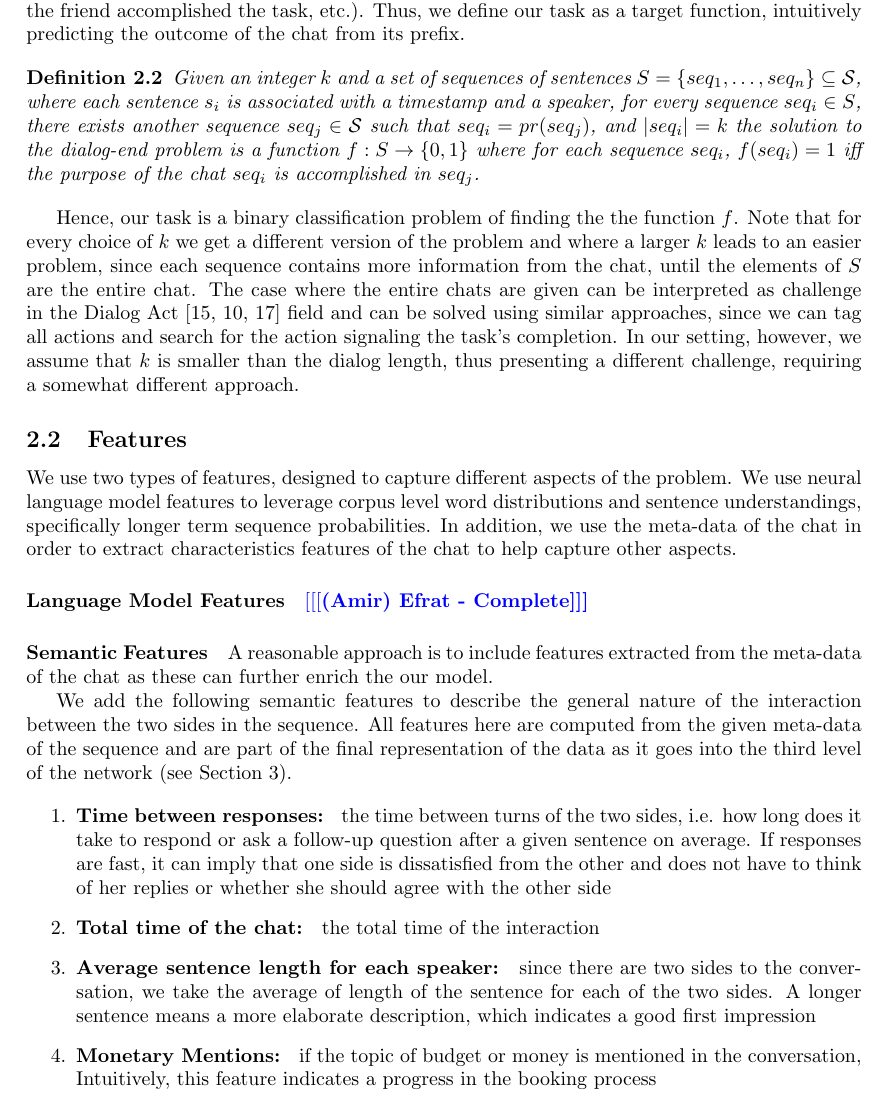
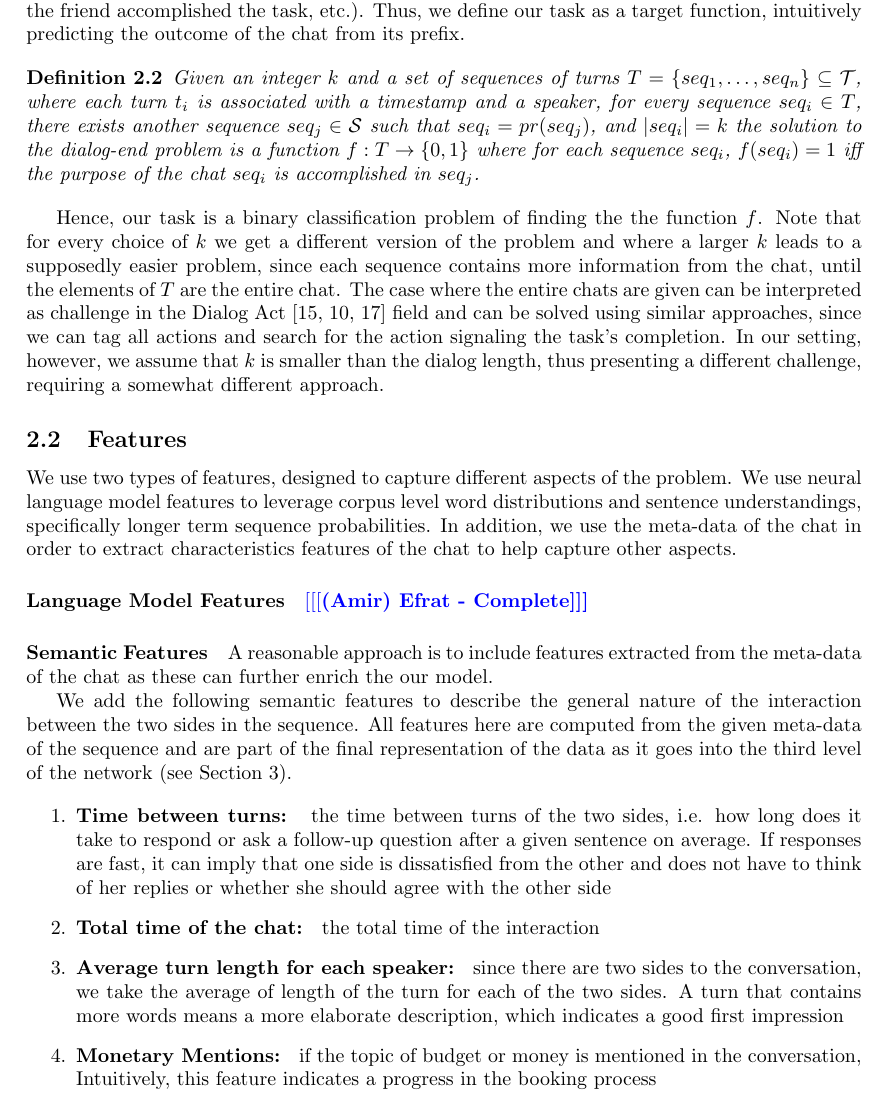
Before and after one commit to efratoio/NLPProj, a LaTeX document (documentation/main.tex, which reads documentation/model.tex): part of page 2 of 4, cut so that both start at the same text. Compiled offline with pdfLaTeX.

Commit message:
some chages to the model

```diff
--- a/documentation/model.tex
+++ b/documentation/model.tex
@@ -26,17 +26,17 @@ Furthermore, the chats we consider are targeted at a specific purpose
 is either success of failure (the customer buying the product, the friend accomplished the task, etc.). Thus, we define our task as a target function, intuitively predicting the outcome of the chat from its prefix.
 
 \begin{definition}
-Given an integer $k$ and a set of sequences of sentences $S=\{seq_1, \ldots, seq_n\} \subseteq \mathcal{S}$,
-where each sentence $s_i$ is associated with a timestamp and a speaker, for every sequence $seq_i\in S$, there exists another sequence $seq_j\in \mathcal{S}$ such that $seq_i = pr(seq_j)$, and $|seq_i| = k$ the solution to the dialog-end
-problem is a function $f:S \to \{0,1\}$ where for each sequence $seq_i$, $f(seq_i) = 1$ iff the purpose of the chat $seq_i$ is accomplished in $seq_j$.
+Given an integer $k$ and a set of sequences of turns $T=\{seq_1, \ldots, seq_n\} \subseteq \mathcal{T}$,
+where each turn $t_i$ is associated with a timestamp and a speaker, for every sequence $seq_i\in T$, there exists another sequence $seq_j\in \mathcal{S}$ such that $seq_i = pr(seq_j)$, and $|seq_i| = k$ the solution to the dialog-end
+problem is a function $f:T \to \{0,1\}$ where for each sequence $seq_i$, $f(seq_i) = 1$ iff the purpose of the chat $seq_i$ is accomplished in $seq_j$.
 \end{definition}
 
 Hence, our task is a binary classification
 problem of finding the the function $f$.
 Note that for every choice of $k$ we get a different
 version of the problem and where a larger $k$ leads
-to an easier problem, since each sequence contains
-more information from the chat, until the elements of $S$
+to a supposedly easier problem, since each sequence contains
+more information from the chat, until the elements of $T$
 are the entire chat. The case where the entire chats are
 given can be interpreted as challenge in the Dialog Act \cite{cs-CL-0006023,DBLP:conf/icassp/JiB05,DBLP:conf/coling/WermterL96}
 field and can be solved using similar approaches, since we
@@ -70,7 +70,7 @@ are part of the final representation of the data as it goes into the
 third level of the network (see Section \ref{sec:network}).
 
 \begin{enumerate}
-\item {\bf Time between responses: } the time between
+\item {\bf Time between turns: } the time between
 turns of the two sides, i.e. how long does it take to respond or ask a follow-up
 question after a given sentence on average.
 If responses are fast, it can imply that one side is dissatisfied
@@ -79,9 +79,9 @@ she should agree with the other side\label{itm:between}
 
 \item {\bf Total time of the chat: } the total time of the interaction \label{itm:total}
 
-\item {\bf Average sentence length for each speaker: } since there are two sides to the conversation,
-we take the average of length of the sentence for each of the two sides.
-A longer sentence means a more elaborate description, which indicates
+\item {\bf Average turn length for each speaker: } since there are two sides to the conversation,
+we take the average of length of the turn for each of the two sides.
+A turn that contains more words means a more elaborate description, which indicates
 a good first impression\label{itm:sent}
 
 
```
Also changed, not shown: documentation/experiments.tex (+1 -1 lines), documentation/model.tex (10 more changed lines).
